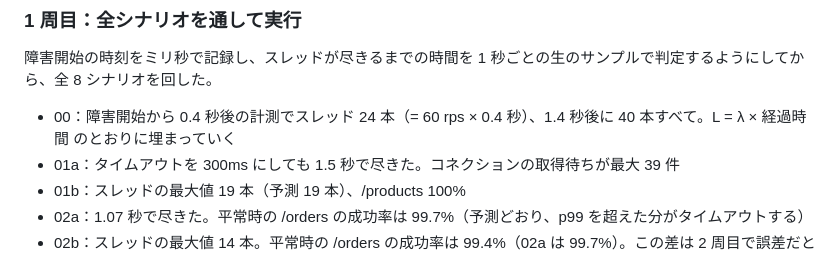
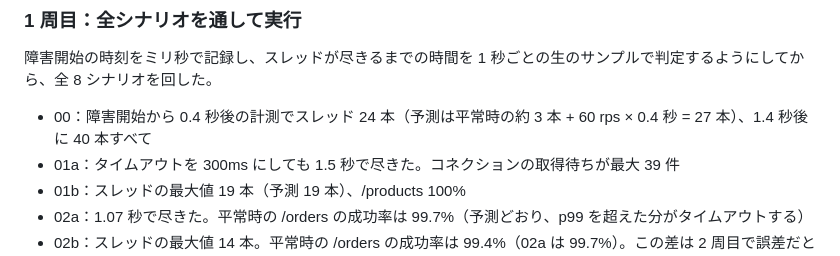
Before and after one commit to rea9r/littles-law-resilience-lab, a Markdown page: docs/iteration-log.md, the part around the change. Drawn GitHub-style.

```diff
--- a/docs/iteration-log.md
+++ b/docs/iteration-log.md
@@ -64,7 +64,7 @@
 
 障害開始の時刻をミリ秒で記録し、スレッドが尽きるまでの時間を 1 秒ごとの生のサンプルで判定するようにしてから、全 8 シナリオを回した。
 
-- 00：障害開始から 0.4 秒後の計測でスレッド 24 本（= 60 rps × 0.4 秒）、1.4 秒後に 40 本すべて。L = λ × 経過時間 のとおりに埋まっていく
+- 00：障害開始から 0.4 秒後の計測でスレッド 24 本（予測は平常時の約 3 本 + 60 rps × 0.4 秒 = 27 本）、1.4 秒後に 40 本すべて
 - 01a：タイムアウトを 300ms にしても 1.5 秒で尽きた。コネクションの取得待ちが最大 39 件
 - 01b：スレッドの最大値 19 本（予測 19 本）、/products 100%
 - 02a：1.07 秒で尽きた。平常時の /orders の成功率は 99.7%（予測どおり、p99 を超えた分がタイムアウトする）
```
Also changed, not shown: docs/article-outline.md (added, +285 -0 lines).
